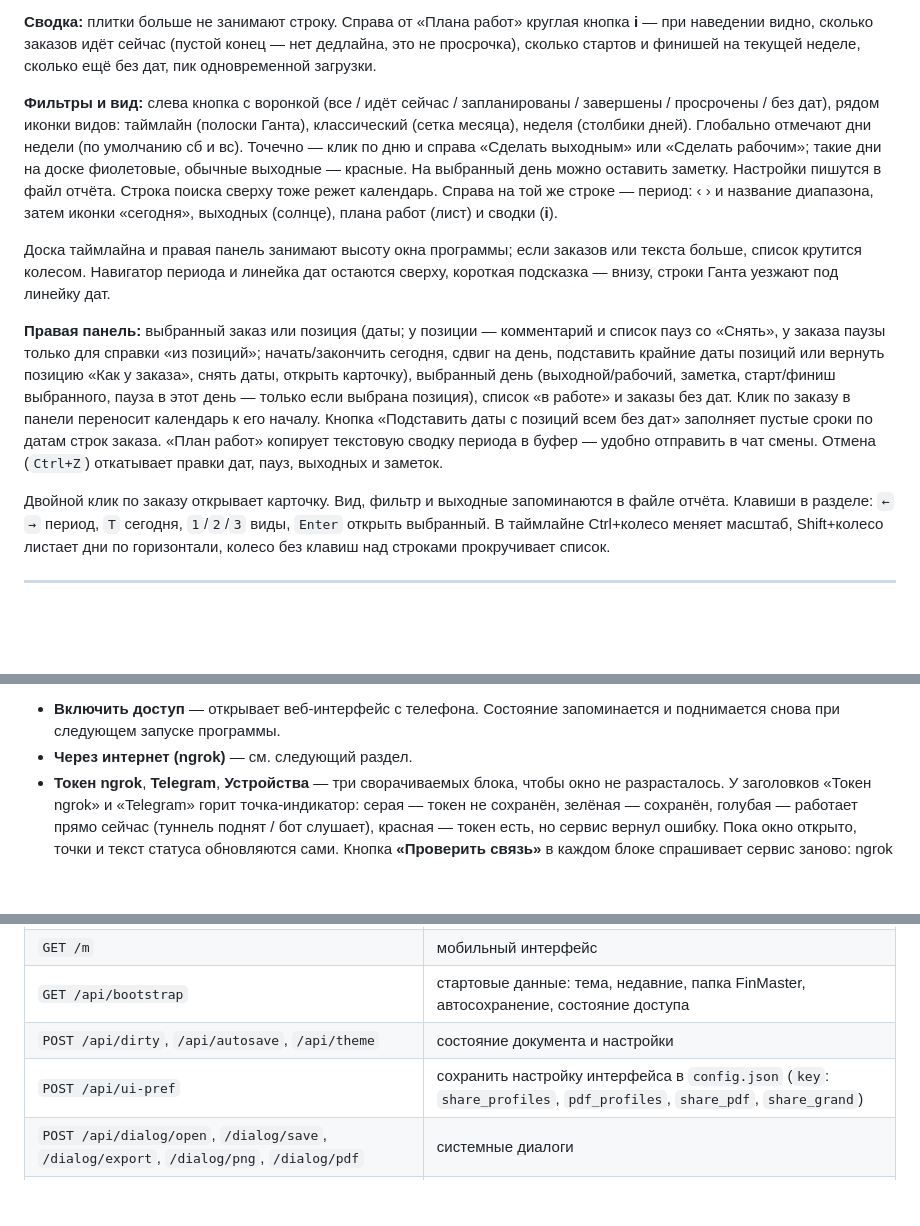
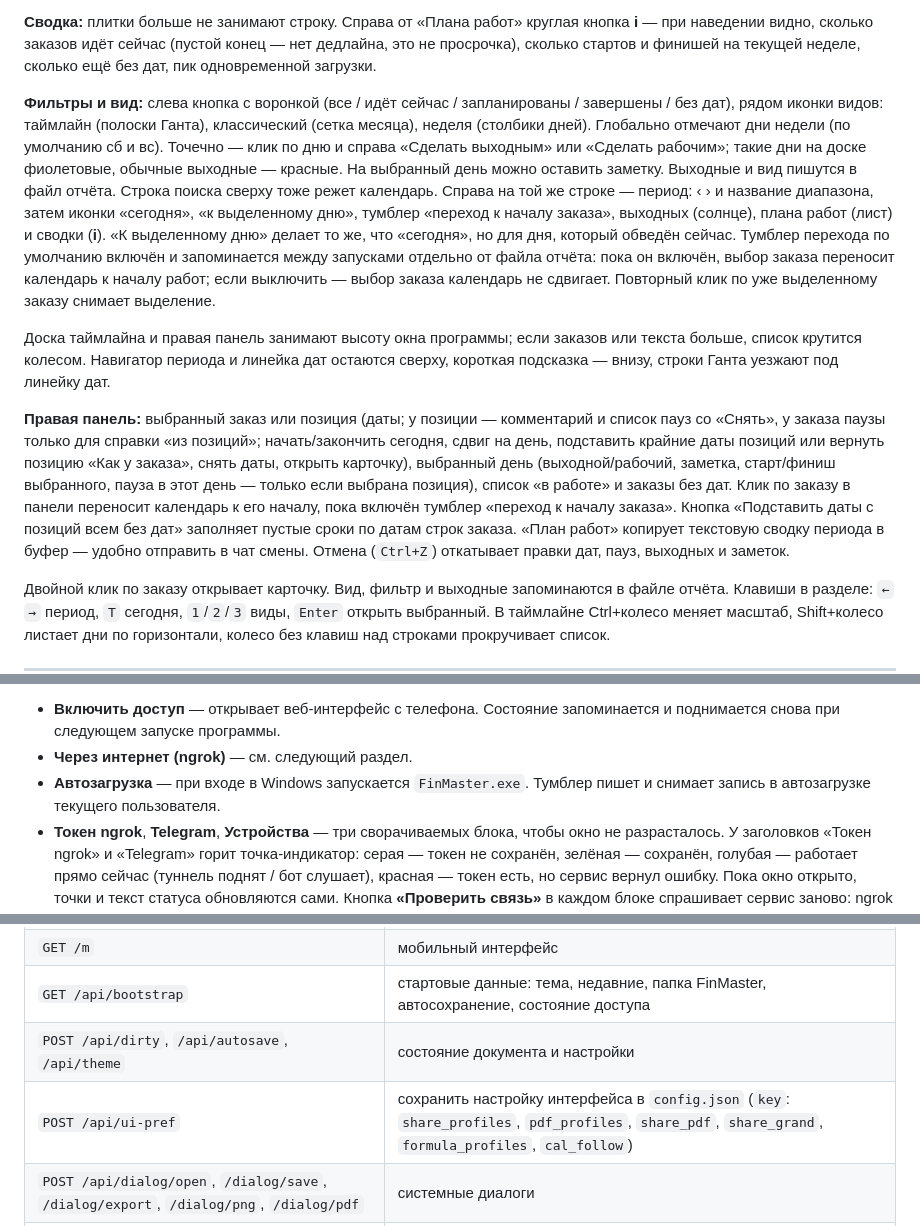
Before and after one commit to vladvarp/FinMaster, a Markdown page: README.md, 3 parts joined by grey strips. GitHub-like rendering; blank space fills up the shorter version.

```diff
--- a/README.md
+++ b/README.md
@@ -216,11 +216,11 @@ python launch.py
 
 **Сводка:** плитки больше не занимают строку. Справа от «Плана работ» круглая кнопка **i** — при наведении видно, сколько заказов идёт сейчас (пустой конец — нет дедлайна, это не просрочка), сколько стартов и финишей на текущей неделе, сколько ещё без дат, пик одновременной загрузки.
 
-**Фильтры и вид:** слева кнопка с воронкой (все / идёт сейчас / запланированы / завершены / просрочены / без дат), рядом иконки видов: таймлайн (полоски Ганта), классический (сетка месяца), неделя (столбики дней). Глобально отмечают дни недели (по умолчанию сб и вс). Точечно — клик по дню и справа «Сделать выходным» или «Сделать рабочим»; такие дни на доске фиолетовые, обычные выходные — красные. На выбранный день можно оставить заметку. Настройки пишутся в файл отчёта. Строка поиска сверху тоже режет календарь. Справа на той же строке — период: ‹ › и название диапазона, затем иконки «сегодня», выходных (солнце), плана работ (лист) и сводки (**i**).
+**Фильтры и вид:** слева кнопка с воронкой (все / идёт сейчас / запланированы / завершены / без дат), рядом иконки видов: таймлайн (полоски Ганта), классический (сетка месяца), неделя (столбики дней). Глобально отмечают дни недели (по умолчанию сб и вс). Точечно — клик по дню и справа «Сделать выходным» или «Сделать рабочим»; такие дни на доске фиолетовые, обычные выходные — красные. На выбранный день можно оставить заметку. Выходные и вид пишутся в файл отчёта. Строка поиска сверху тоже режет календарь. Справа на той же строке — период: ‹ › и название диапазона, затем иконки «сегодня», «к выделенному дню», тумблер «переход к началу заказа», выходных (солнце), плана работ (лист) и сводки (**i**). «К выделенному дню» делает то же, что «сегодня», но для дня, который обведён сейчас. Тумблер перехода по умолчанию включён и запоминается между запусками отдельно от файла отчёта: пока он включён, выбор заказа переносит календарь к началу работ; если выключить — выбор заказа календарь не сдвигает. Повторный клик по уже выделенному заказу снимает выделение.
 
 Доска таймлайна и правая панель занимают высоту окна программы; если заказов или текста больше, список крутится колесом. Навигатор периода и линейка дат остаются сверху, короткая подсказка — внизу, строки Ганта уезжают под линейку дат.
 
-**Правая панель:** выбранный заказ или позиция (даты; у позиции — комментарий и список пауз со «Снять», у заказа паузы только для справки «из позиций»; начать/закончить сегодня, сдвиг на день, подставить крайние даты позиций или вернуть позицию «Как у заказа», снять даты, открыть карточку), выбранный день (выходной/рабочий, заметка, старт/финиш выбранного, пауза в этот день — только если выбрана позиция), список «в работе» и заказы без дат. Клик по заказу в панели переносит календарь к его началу. Кнопка «Подставить даты с позиций всем без дат» заполняет пустые сроки по датам строк заказа. «План работ» копирует текстовую сводку периода в буфер — удобно отправить в чат смены. Отмена (`Ctrl+Z`) откатывает правки дат, пауз, выходных и заметок.
+**Правая панель:** выбранный заказ или позиция (даты; у позиции — комментарий и список пауз со «Снять», у заказа паузы только для справки «из позиций»; начать/закончить сегодня, сдвиг на день, подставить крайние даты позиций или вернуть позицию «Как у заказа», снять даты, открыть карточку), выбранный день (выходной/рабочий, заметка, старт/финиш выбранного, пауза в этот день — только если выбрана позиция), список «в работе» и заказы без дат. Клик по заказу в панели переносит календарь к его началу, пока включён тумблер «переход к началу заказа». Кнопка «Подставить даты с позиций всем без дат» заполняет пустые сроки по датам строк заказа. «План работ» копирует текстовую сводку периода в буфер — удобно отправить в чат смены. Отмена (`Ctrl+Z`) откатывает правки дат, пауз, выходных и заметок.
 
 Двойной клик по заказу открывает карточку. Вид, фильтр и выходные запоминаются в файле отчёта. Клавиши в разделе: `←` `→` период, `T` сегодня, `1`/`2`/`3` виды, `Enter` открыть выбранный. В таймлайне Ctrl+колесо меняет масштаб, Shift+колесо листает дни по горизонтали, колесо без клавиш над строками прокручивает список.
 
@@ -537,6 +537,7 @@ KPI (заказы, позиции, оборот, долг) стоят в шап
 
 - **Включить доступ** — открывает веб-интерфейс с телефона. Состояние запоминается и поднимается снова при следующем запуске программы.
 - **Через интернет (ngrok)** — см. следующий раздел.
+- **Автозагрузка** — при входе в Windows запускается `FinMaster.exe`. Тумблер пишет и снимает запись в автозагрузке текущего пользователя.
 - **Токен ngrok**, **Telegram**, **Устройства** — три сворачиваемых блока, чтобы окно не разрасталось. У заголовков «Токен ngrok» и «Telegram» горит точка-индикатор: серая — токен не сохранён, зелёная — сохранён, голубая — работает прямо сейчас (туннель поднят / бот слушает), красная — токен есть, но сервис вернул ошибку. Пока окно открыто, точки и текст статуса обновляются сами. Кнопка **«Проверить связь»** в каждом блоке спрашивает сервис заново: ngrok — локальный туннель, Telegram — `getMe`. Наведите курсор на точку — подсказка расскажет подробности.
 - **Устройства** показывают подключённые телефоны в реальном времени: заголовок блока и список обновляются сами, пока окно открыто — видно имя (его задают на телефоне), кто онлайн, с какого адреса и когда заходил последний раз. Любое устройство можно забыть.
 - **Консоль** — плавающее окно с сетевыми событиями: включения доступа, телефоны в сети, синхронизация отчёта, команды, Telegram и ngrok. Перетаскивается за заголовок, вызывается кнопкой в окне подключения, из ассистента или `Ctrl+Ё`. `Esc` закрывает консоль.
@@ -713,7 +720,7 @@ frontend/
 | `GET /m` | мобильный интерфейс |
 | `GET /api/bootstrap` | стартовые данные: тема, недавние, папка FinMaster, автосохранение, состояние доступа |
 | `POST /api/dirty`, `/api/autosave`, `/api/theme` | состояние документа и настройки |
-| `POST /api/ui-pref` | сохранить настройку интерфейса в `config.json` (`key`: `share_profiles`, `pdf_profiles`, `share_pdf`, `share_grand`) |
+| `POST /api/ui-pref` | сохранить настройку интерфейса в `config.json` (`key`: `share_profiles`, `pdf_profiles`, `share_pdf`, `share_grand`, `formula_profiles`, `cal_follow`) |
 | `POST /api/dialog/open`, `/dialog/save`, `/dialog/export`, `/dialog/png`, `/dialog/pdf` | системные диалоги |
 | `POST /api/write`, `/write-text`, `/write-bytes` | запись отчёта, текста и PNG |
 | `GET /api/library` | список отчётов в папке FinMaster |
```
Also changed, not shown: other parts of README.md (+10 -4 lines).
